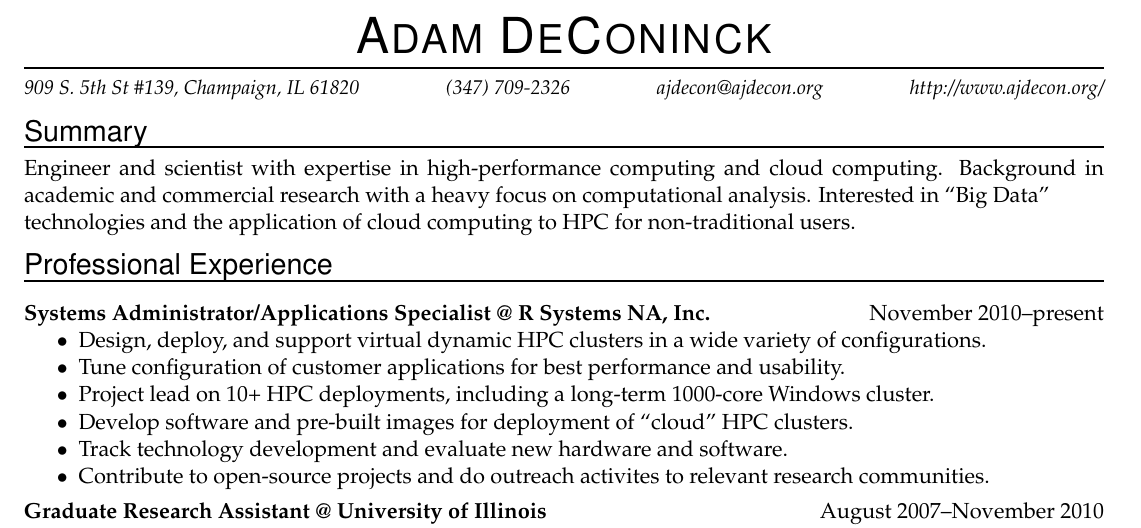
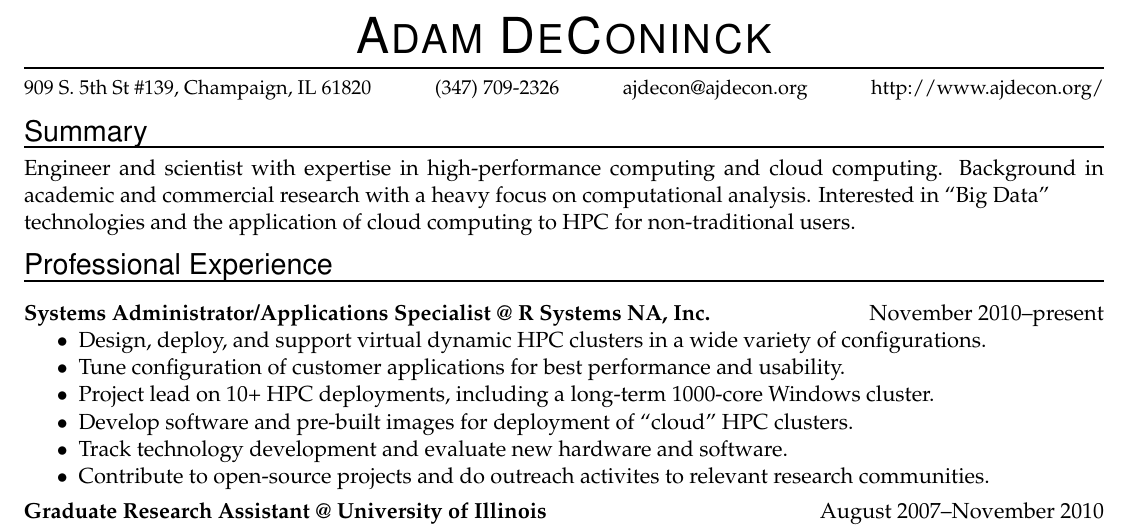
Before and after one commit to ajdecon/resume, a LaTeX CV (deconinck-resume.tex): part of the page, cut so that both start at the same text. Compiled offline with pdfLaTeX.

Commit message:
De-italicized the contact-info line in resume.

```diff
--- a/deconinck-resume.tex
+++ b/deconinck-resume.tex
@@ -66,7 +66,7 @@
 
 \vspace{-8pt} \rule{\textwidth}{1pt}
 
-\vspace{-1pt} {\small\itshape \addr \hfill \phone \hfill \email \hfill \website} % \\ \website \hfill \linkedin}
+\vspace{-1pt} {\small \addr \hfill \phone \hfill \email \hfill \website} % \\ \website \hfill \linkedin}
 
 \vspace{6pt}
 %%%%%%%%%%%%%%%%%%%%%%%%%%%%%%
```
Also changed, not shown: deconinck-resume.pdf, 2 other files.
